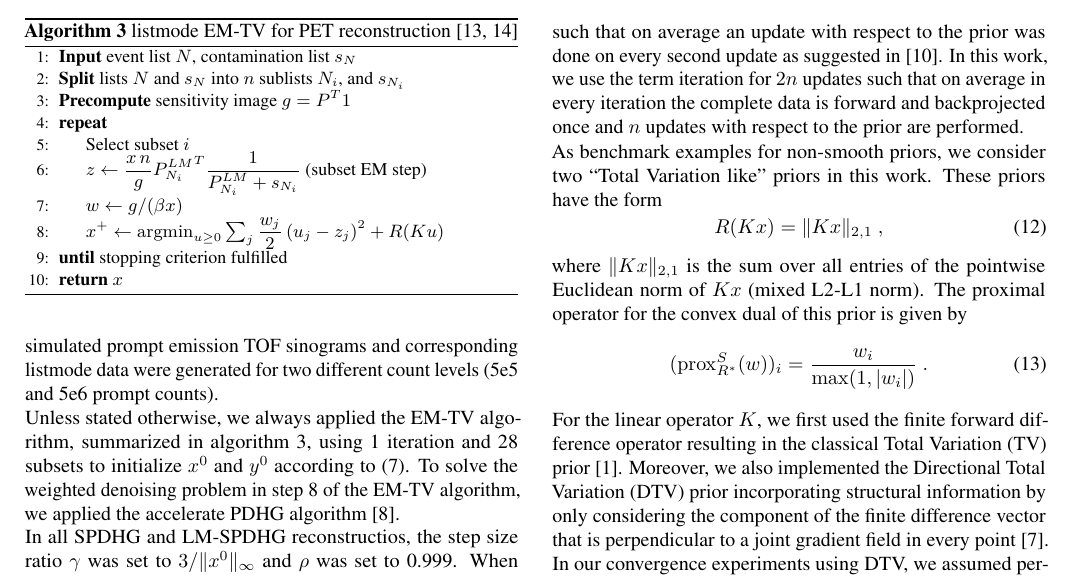
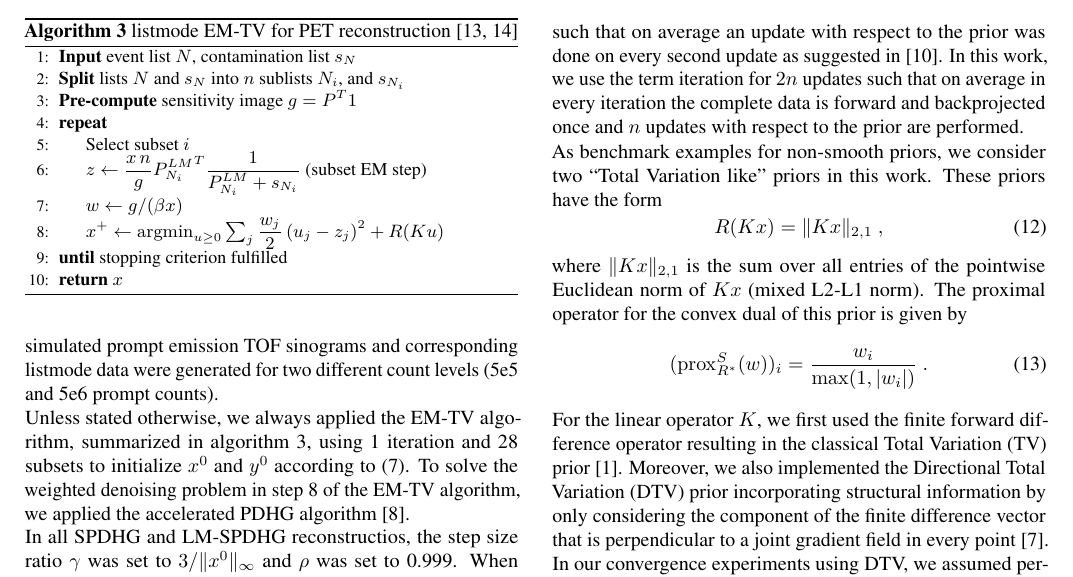
Before and after one commit to gschramm/lm-spdhg, a LaTeX document (docs/paper/main.tex, which reads docs/paper/content.tex): part of page 7 of 9, cut so that both start at the same text. Compiled offline with pdfLaTeX.

Commit message:
language check

```diff
--- a/docs/paper/content.tex
+++ b/docs/paper/content.tex
@@ -613,7 +613,7 @@ for two different count levels (5e5 and 5e6 prompt counts).
 \small
 \State \textbf{Input} event list $N$, contamination list $s_N$
 \State \textbf{Split} lists $N$ and $s_N$ into $n$ sublists $N_i$, and $s_{N_i}$
-\State \textbf{Precompute} sensitivity image $g = P^T 1$
+\State \textbf{Pre-compute} sensitivity image $g = P^T 1$
 \Repeat
 	\State Select subset $i$
 	\State $z \gets \dfrac{x\,n}{g} {P_{N_i}^{LM}}^T \dfrac{1}{P_{N_i}^{LM} + s_{N_i}}$ (subset EM step)
@@ -630,7 +630,7 @@ for two different count levels (5e5 and 5e6 prompt counts).
 Unless stated otherwise, we always applied the EM-TV algorithm, summarized in algorithm~\ref{alg:emtv},
 using 1 iteration and 28 subsets to initialize $x^0$ and $y^0$ according to \eqref{eq:yinit}.
 To solve the weighted denoising problem in step 8 of the EM-TV algorithm, we applied the
-accelerate PDHG algorithm \cite{Chambolle2011}.
+accelerated PDHG algorithm \cite{Chambolle2011}.
 
 In all SPDHG and LM-SPDHG reconstructios, the step size ratio $\gamma$ was set
 to $3 / \|x^0\|_\infty$ and $\rho$ was set to 0.999.
```
